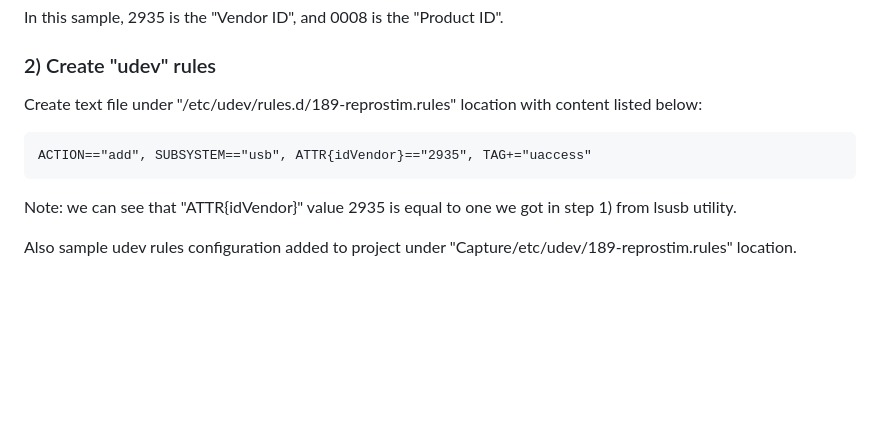
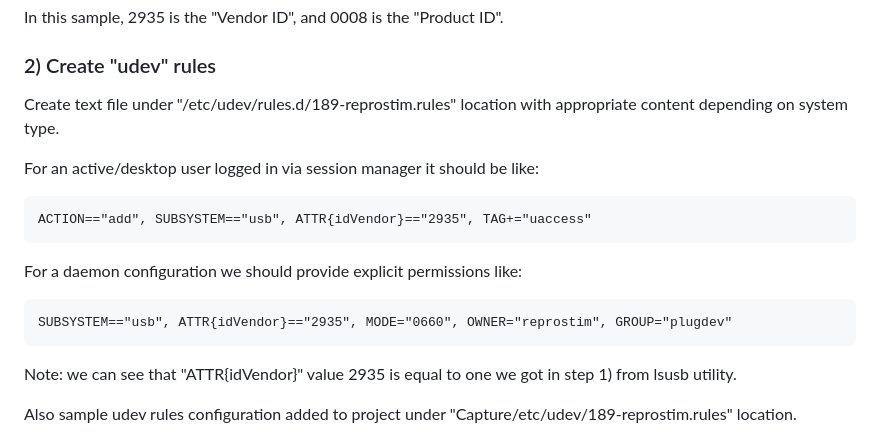
Before and after one commit to ReproNim/reprostim, a Markdown page: README.md, the part around the change. Rendered like a GitHub page; blank space fills up the shorter version.

Commit message:
Added "udev" USB device configuration.

```diff
--- a/README.md
+++ b/README.md
@@ -186,9 +186,15 @@ In this sample, 2935 is the "Vendor ID", and 0008 is the "Product ID".
 
 ### 2) Create "udev" rules
 Create text file under "/etc/udev/rules.d/189-reprostim.rules" location with
-content listed below:
+appropriate content depending on system type.
+
+For an active/desktop user logged in via session manager it should be like:
 
     ACTION=="add", SUBSYSTEM=="usb", ATTR{idVendor}=="2935", TAG+="uaccess"
+
+For a daemon configuration we should provide explicit permissions like:
+
+    SUBSYSTEM=="usb", ATTR{idVendor}=="2935", MODE="0660", OWNER="reprostim", GROUP="plugdev"
 
 Note: we can see that "ATTR{idVendor}" value 2935 is equal to one we got in
 step 1) from lsusb utility.
```
